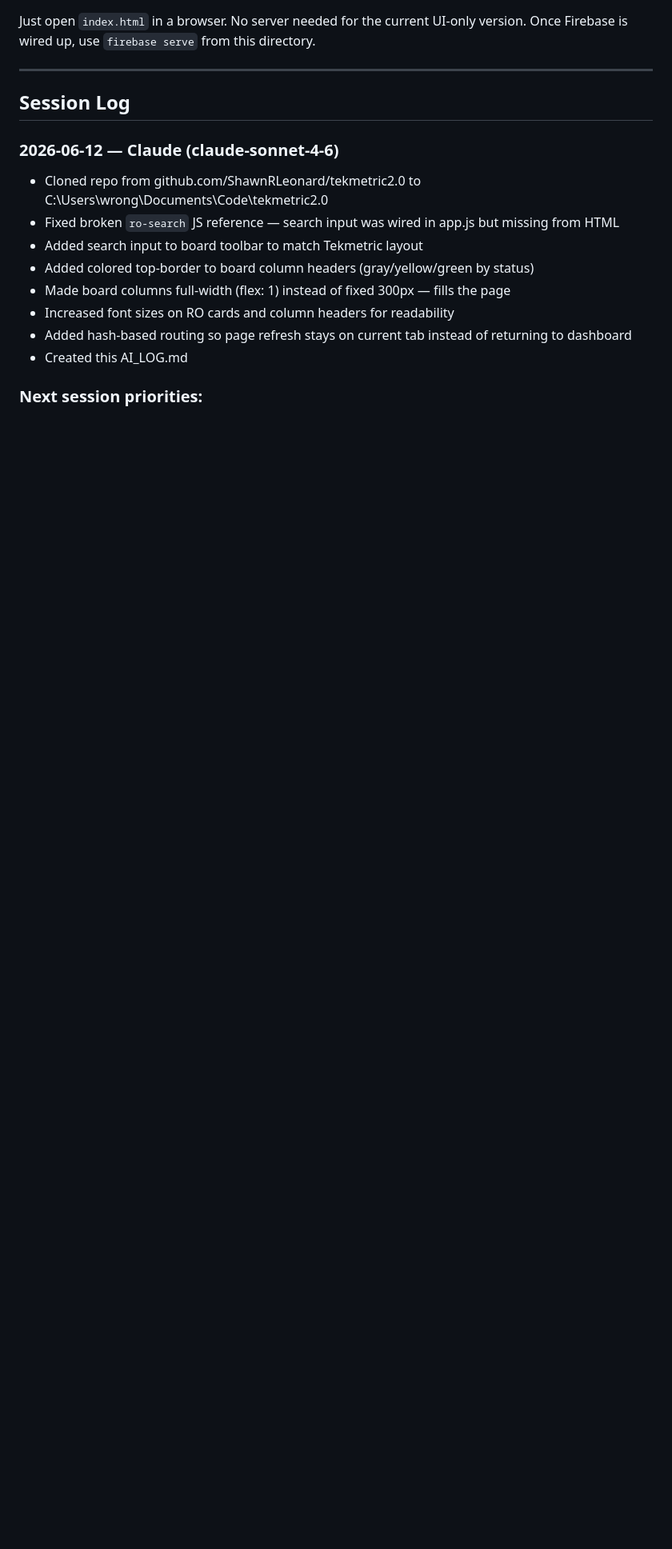
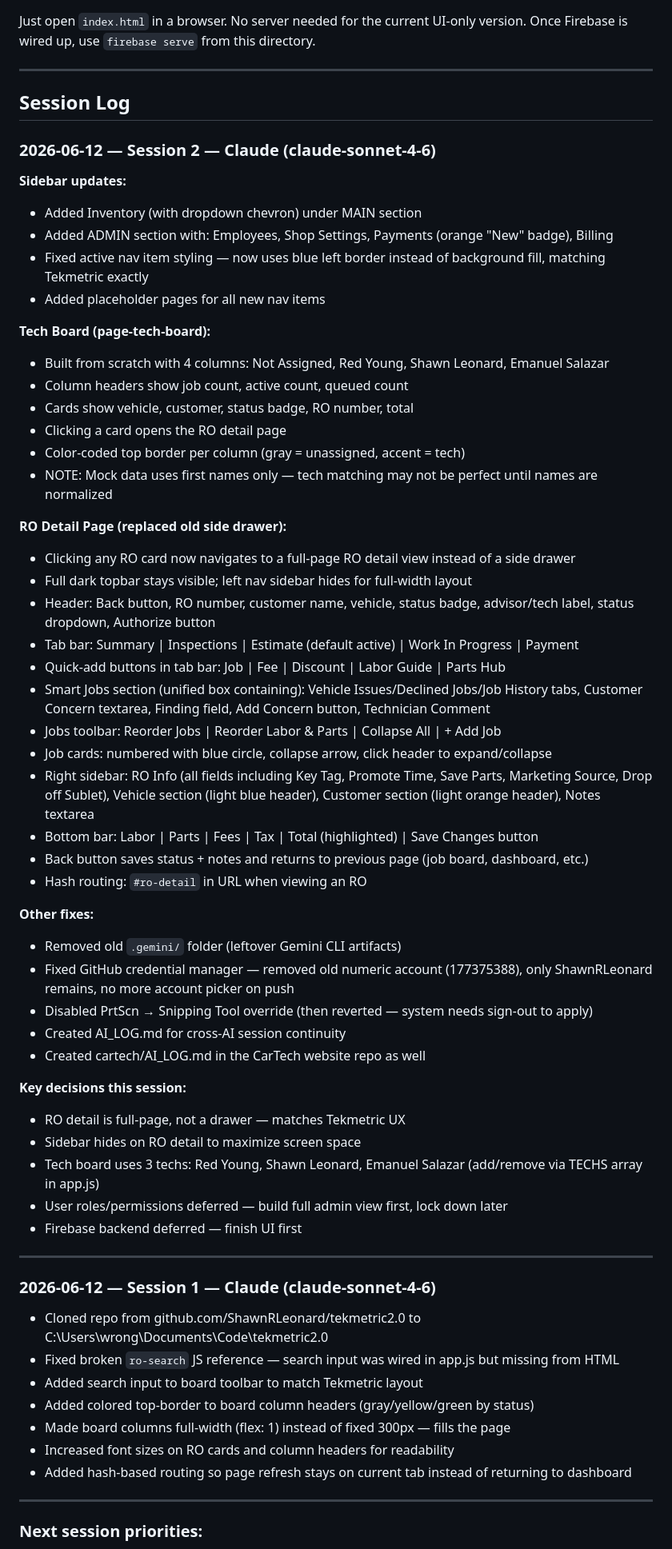
Before and after one commit to ShawnRLeonard/tekmetric2.0, a Markdown page: AI_LOG.md, the part around one of its changes. Shown at 80% size. GitHub-like rendering; blank space fills up the shorter version.

Commit message:
Update AI_LOG.md with full session 2 notes and next session priorities

```diff
--- a/AI_LOG.md
+++ b/AI_LOG.md
@@ -196,7 +196,53 @@ Just open `index.html` in a browser. No server needed for the current UI-only ve
 
 ## Session Log
 
-### 2026-06-12 — Claude (claude-sonnet-4-6)
+### 2026-06-12 — Session 2 — Claude (claude-sonnet-4-6)
+
+**Sidebar updates:**
+- Added Inventory (with dropdown chevron) under MAIN section
+- Added ADMIN section with: Employees, Shop Settings, Payments (orange "New" badge), Billing
+- Fixed active nav item styling — now uses blue left border instead of background fill, matching Tekmetric exactly
+- Added placeholder pages for all new nav items
+
+**Tech Board (page-tech-board):**
+- Built from scratch with 4 columns: Not Assigned, Red Young, Shawn Leonard, Emanuel Salazar
+- Column headers show job count, active count, queued count
+- Cards show vehicle, customer, status badge, RO number, total
+- Clicking a card opens the RO detail page
+- Color-coded top border per column (gray = unassigned, accent = tech)
+- NOTE: Mock data uses first names only — tech matching may not be perfect until names are normalized
+
+**RO Detail Page (replaced old side drawer):**
+- Clicking any RO card now navigates to a full-page RO detail view instead of a side drawer
+- Full dark topbar stays visible; left nav sidebar hides for full-width layout
+- Header: Back button, RO number, customer name, vehicle, status badge, advisor/tech label, status dropdown, Authorize button
+- Tab bar: Summary | Inspections | Estimate (default active) | Work In Progress | Payment
+- Quick-add buttons in tab bar: Job | Fee | Discount | Labor Guide | Parts Hub
+- Smart Jobs section (unified box containing): Vehicle Issues/Declined Jobs/Job History tabs, Customer Concern textarea, Finding field, Add Concern button, Technician Comment
+- Jobs toolbar: Reorder Jobs | Reorder Labor & Parts | Collapse All | + Add Job
+- Job cards: numbered with blue circle, collapse arrow, click header to expand/collapse
+- Right sidebar: RO Info (all fields including Key Tag, Promote Time, Save Parts, Marketing Source, Drop off Sublet), Vehicle section (light blue header), Customer section (light orange header), Notes textarea
+- Bottom bar: Labor | Parts | Fees | Tax | Total (highlighted) | Save Changes button
+- Back button saves status + notes and returns to previous page (job board, dashboard, etc.)
+- Hash routing: `#ro-detail` in URL when viewing an RO
+
+**Other fixes:**
+- Removed old `.gemini/` folder (leftover Gemini CLI artifacts)
+- Fixed GitHub credential manager — removed old numeric account (177375388), only ShawnRLeonard remains, no more account picker on push
+- Disabled PrtScn → Snipping Tool override (then reverted — system needs sign-out to apply)
+- Created AI_LOG.md for cross-AI session continuity
+- Created cartech/AI_LOG.md in the CarTech website repo as well
+
+**Key decisions this session:**
+- RO detail is full-page, not a drawer — matches Tekmetric UX
+- Sidebar hides on RO detail to maximize screen space
+- Tech board uses 3 techs: Red Young, Shawn Leonard, Emanuel Salazar (add/remove via TECHS array in app.js)
+- User roles/permissions deferred — build full admin view first, lock down later
+- Firebase backend deferred — finish UI first
+
+---
+
+### 2026-06-12 — Session 1 — Claude (claude-sonnet-4-6)
 - Cloned repo from github.com/ShawnRLeonard/tekmetric2.0 to C:\Users\wrong\Documents\Code\tekmetric2.0
 - Fixed broken `ro-search` JS reference — search input was wired in app.js but missing from HTML
 - Added search input to board toolbar to match Tekmetric layout
@@ -204,6 +250,7 @@ Just open `index.html` in a browser. No server needed for the current UI-only ve
 - Made board columns full-width (flex: 1) instead of fixed 300px — fills the page
 - Increased font sizes on RO cards and column headers for readability
 - Added hash-based routing so page refresh stays on current tab instead of returning to dashboard
-- Created this AI_LOG.md
+
+---
 
 ### Next session priorities:
```
Also changed, not shown: other parts of AI_LOG.md (+6 -4 lines).
